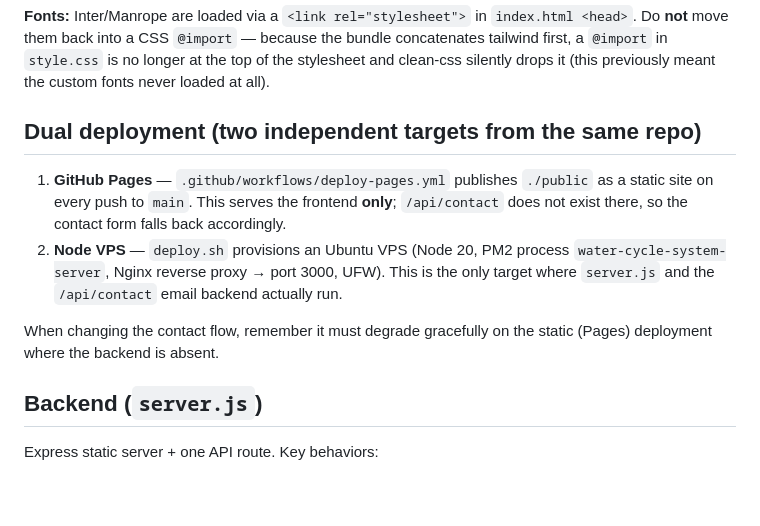
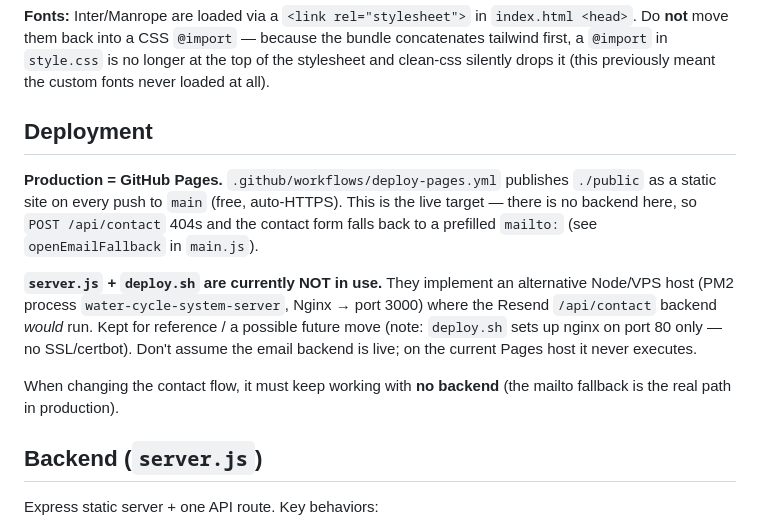
Before and after one commit to noustelos/water, a Markdown page: CLAUDE.md, the part around the change. Drawn GitHub-style; blank space fills up the shorter version.

Commit message:
docs: clarify Pages is production; server.js/deploy.sh are unused
Co-Authored-By: Claude Opus 4.8 (1M context) <noreply@anthropic.com>

```diff
--- a/CLAUDE.md
+++ b/CLAUDE.md
@@ -39,12 +39,13 @@ npx cleancss -o public/css/styles.min.css public/css/tailwind.css public/css/sty
 
 **Fonts:** Inter/Manrope are loaded via a `<link rel="stylesheet">` in `index.html <head>`. Do **not** move them back into a CSS `@import` — because the bundle concatenates tailwind first, a `@import` in `style.css` is no longer at the top of the stylesheet and clean-css silently drops it (this previously meant the custom fonts never loaded at all).
 
-## Dual deployment (two independent targets from the same repo)
+## Deployment
 
-1. **GitHub Pages** — `.github/workflows/deploy-pages.yml` publishes `./public` as a static site on every push to `main`. This serves the frontend **only**; `/api/contact` does not exist there, so the contact form falls back accordingly.
-2. **Node VPS** — `deploy.sh` provisions an Ubuntu VPS (Node 20, PM2 process `water-cycle-system-server`, Nginx reverse proxy → port 3000, UFW). This is the only target where `server.js` and the `/api/contact` email backend actually run.
+**Production = GitHub Pages.** `.github/workflows/deploy-pages.yml` publishes `./public` as a static site on every push to `main` (free, auto-HTTPS). This is the live target — there is no backend here, so `POST /api/contact` 404s and the contact form falls back to a prefilled `mailto:` (see `openEmailFallback` in `main.js`).
 
-When changing the contact flow, remember it must degrade gracefully on the static (Pages) deployment where the backend is absent.
+**`server.js` + `deploy.sh` are currently NOT in use.** They implement an alternative Node/VPS host (PM2 process `water-cycle-system-server`, Nginx → port 3000) where the Resend `/api/contact` backend *would* run. Kept for reference / a possible future move (note: `deploy.sh` sets up nginx on port 80 only — no SSL/certbot). Don't assume the email backend is live; on the current Pages host it never executes.
+
+When changing the contact flow, it must keep working with **no backend** (the mailto fallback is the real path in production).
 
 ## Backend (`server.js`)
 
```
